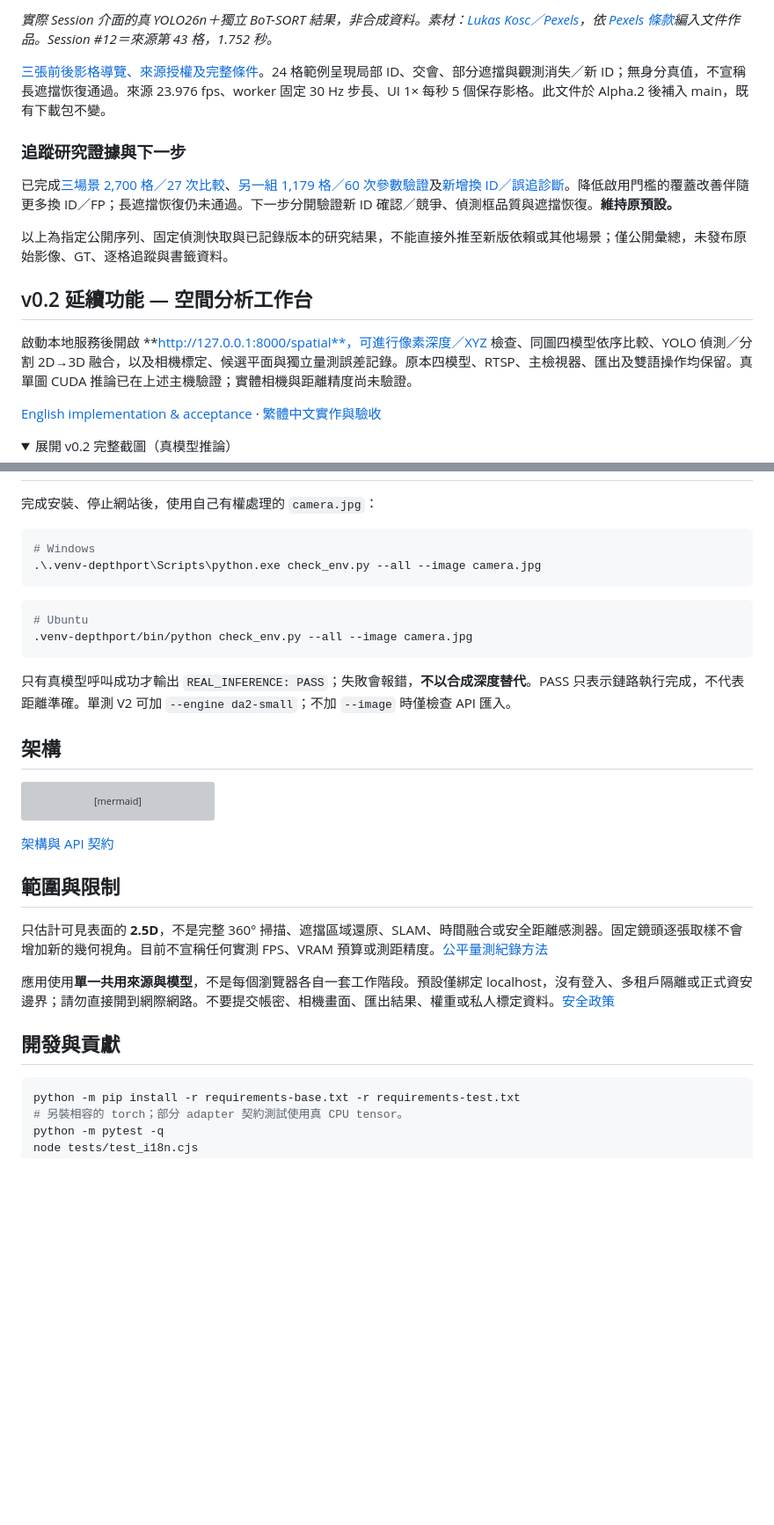
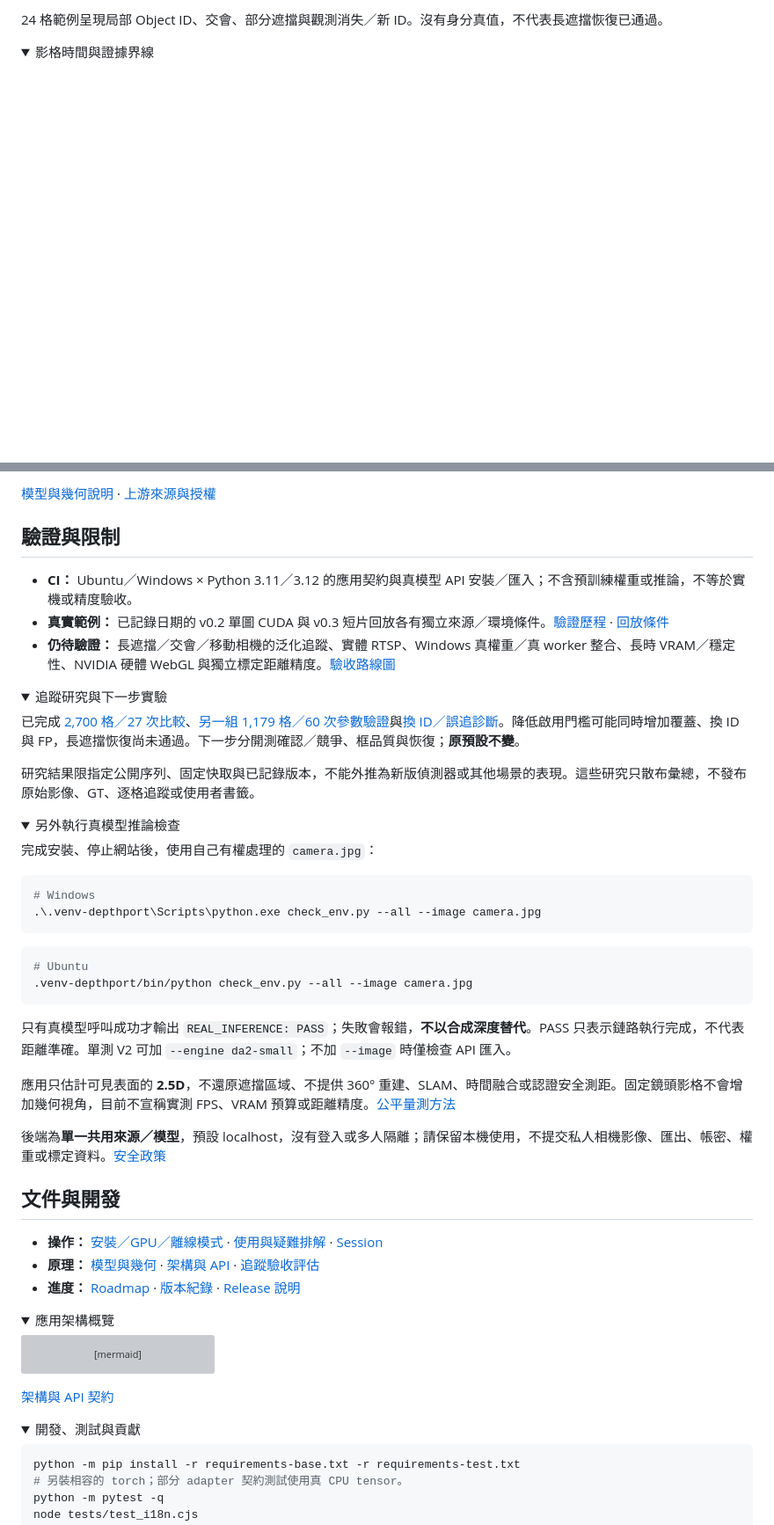
Before and after one commit to JShengP/depthport, a Markdown page: README.zh-TW.md, 2 parts joined by grey strips. Shown at 88% size. GitHub-like rendering; folded sections open; blank space fills up the shorter version; grey boxes are pictures that could not be loaded.

````diff
--- a/README.zh-TW.md
+++ b/README.zh-TW.md
@@ -58,19 +31,5 @@ DepthPort 整合既有預訓練模型，**不是新的深度網路或研究模
-*實際 Session 介面的真 YOLO26n＋獨立 BoT-SORT 結果，非合成資料。素材：[Lukas Kosc／Pexels](https://www.pexels.com/video/urban-street-scene-with-people-crossing-34597902/)，依 [Pexels 條款](https://www.pexels.com/terms-of-service/)編入文件作品。Session #12＝來源第 43 格，1.752 秒。*
-
-[三張前後影格導覽、來源授權及完整條件](docs/zh-TW/tracking-replay-example.md)。24 格範例呈現局部 ID、交會、部分遮擋與觀測消失／新 ID；無身分真值，不宣稱長遮擋恢復通過。來源 23.976 fps、worker 固定 30 Hz 步長、UI 1× 每秒 5 個保存影格。此文件於 Alpha.2 後補入 main，既有下載包不變。
-
-### 追蹤研究證據與下一步
-
-已完成[三場景 2,700 格／27 次比較](docs/zh-TW/tracking-expanded-acceptance.md)、[另一組 1,179 格／60 次參數驗證](docs/zh-TW/tracking-parameter-acceptance.md)及[新增換 ID／誤追診斷](docs/zh-TW/tracking-error-diagnosis.md)。降低啟用門檻的覆蓋改善伴隨更多換 ID／FP；長遮擋恢復仍未通過。下一步分開驗證新 ID 確認／競爭、偵測框品質與遮擋恢復。**維持原預設。**
-
-以上為指定公開序列、固定偵測快取與已記錄版本的研究結果，不能直接外推至新版依賴或其他場景；僅公開彙總，未發布原始影像、GT、逐格追蹤與書籤資料。
-
-## v0.2 延續功能 — 空間分析工作台
-
-啟動本地服務後開啟 **http://127.0.0.1:8000/spatial**，可進行像素深度／XYZ 檢查、同圖四模型依序比較、YOLO 偵測／分割 2D→3D 融合，以及相機標定、候選平面與獨立量測誤差記錄。原本四模型、RTSP、主檢視器、匯出及雙語操作均保留。真單圖 CUDA 推論已在上述主機驗證；實體相機與距離精度尚未驗證。
-
-[English implementation & acceptance](docs/en/spatial-analysis.md) · [繁體中文實作與驗收](docs/zh-TW/spatial-analysis.md)
+24 格範例呈現局部 Object ID、交會、部分遮擋與觀測消失／新 ID。沒有身分真值，不代表長遮擋恢復已通過。
 
 <details>
-<summary>展開 v0.2 完整截圖（真模型推論）</summary>
+<summary>影格時間與證據界線</summary>
 
@@ -137,3 +156,24 @@ python -m http.server 8765 --directory _site --bind 127.0.0.1
+[模型與幾何說明](docs/zh-TW/models-and-geometry.md) · [上游來源與授權](THIRD_PARTY_NOTICES.md)
+
+</details>
+
+## 驗證與限制
+
+- **CI：** Ubuntu／Windows × Python 3.11／3.12 的應用契約與真模型 API 安裝／匯入；不含預訓練權重或推論，不等於實機或精度驗收。
+- **真實範例：** 已記錄日期的 v0.2 單圖 CUDA 與 v0.3 短片回放各有獨立來源／環境條件。[驗證歷程](docs/zh-TW/validation.md) · [回放條件](docs/zh-TW/tracking-replay-example.md)
+- **仍待驗證：** 長遮擋／交會／移動相機的泛化追蹤、實體 RTSP、Windows 真權重／真 worker 整合、長時 VRAM／穩定性、NVIDIA 硬體 WebGL 與獨立標定距離精度。[驗收路線圖](ROADMAP.md)
+
+<details>
+<summary>追蹤研究與下一步實驗</summary>
+
+已完成 [2,700 格／27 次比較](docs/zh-TW/tracking-expanded-acceptance.md)、[另一組 1,179 格／60 次參數驗證](docs/zh-TW/tracking-parameter-acceptance.md)與[換 ID／誤追診斷](docs/zh-TW/tracking-error-diagnosis.md)。降低啟用門檻可能同時增加覆蓋、換 ID 與 FP，長遮擋恢復尚未通過。下一步分開測確認／競爭、框品質與恢復；**原預設不變**。
+
+研究結果限指定公開序列、固定快取與已記錄版本，不能外推為新版偵測器或其他場景的表現。這些研究只散布彙總，不發布原始影像、GT、逐格追蹤或使用者書籤。
+
+</details>
+
+<details>
+<summary>另外執行真模型推論檢查</summary>
 
 完成安裝、停止網站後，使用自己有權處理的 `camera.jpg`：
 
@@ -149,7 +189,20 @@ python -m http.server 8765 --directory _site --bind 127.0.0.1
 
 只有真模型呼叫成功才輸出 `REAL_INFERENCE: PASS`；失敗會報錯，**不以合成深度替代**。PASS 只表示鏈路執行完成，不代表距離準確。單測 V2 可加 `--engine da2-small`；不加 `--image` 時僅檢查 API 匯入。
 
-## 架構
+</details>
+
+應用只估計可見表面的 **2.5D**，不還原遮擋區域、不提供 360° 重建、SLAM、時間融合或認證安全測距。固定鏡頭影格不會增加幾何視角，目前不宣稱實測 FPS、VRAM 預算或距離精度。[公平量測方法](docs/zh-TW/benchmarking.md)
+
+後端為**單一共用來源／模型**，預設 localhost，沒有登入或多人隔離；請保留本機使用，不提交私人相機影像、匯出、帳密、權重或標定資料。[安全政策](SECURITY.md)
+
+## 文件與開發
+
+- **操作：** [安裝／GPU／離線模式](docs/zh-TW/installation.md) · [使用與疑難排解](docs/zh-TW/usage.md) · [Session](docs/zh-TW/sessions.md)
+- **原理：** [模型與幾何](docs/zh-TW/models-and-geometry.md) · [架構與 API](docs/zh-TW/architecture.md) · [追蹤驗收評估](docs/zh-TW/tracking-evaluation.md)
+- **進度：** [Roadmap](ROADMAP.md) · [版本紀錄](CHANGELOG.md) · [Release 說明](docs/releases/0.3.0-alpha.2.md)
+
+<details>
+<summary>應用架構概覽</summary>
 
 ```mermaid
 flowchart LR
@@ -166,13 +219,10 @@ flowchart LR
 
 [架構與 API 契約](docs/zh-TW/architecture.md)
 
-## 範圍與限制
+</details>
 
-只估計可見表面的 **2.5D**，不是完整 360° 掃描、遮擋區域還原、SLAM、時間融合或安全距離感測器。固定鏡頭逐張取樣不會增加新的幾何視角。目前不宣稱任何實測 FPS、VRAM 預算或測距精度。[公平量測紀錄方法](docs/zh-TW/benchmarking.md)
-
-應用使用**單一共用來源與模型**，不是每個瀏覽器各自一套工作階段。預設僅綁定 localhost，沒有登入、多租戶隔離或正式資安邊界；請勿直接開到網際網路。不要提交帳密、相機畫面、匯出結果、權重或私人標定資料。[安全政策](SECURITY.md)
-
-## 開發與貢獻
+<details>
+<summary>開發、測試與貢獻</summary>
 
 ```bash
 python -m pip install -r requirements-base.txt -r requirements-test.txt
````
Also changed, not shown: other parts of README.zh-TW.md (+110 -75 lines), README.md (+159 -107 lines).
